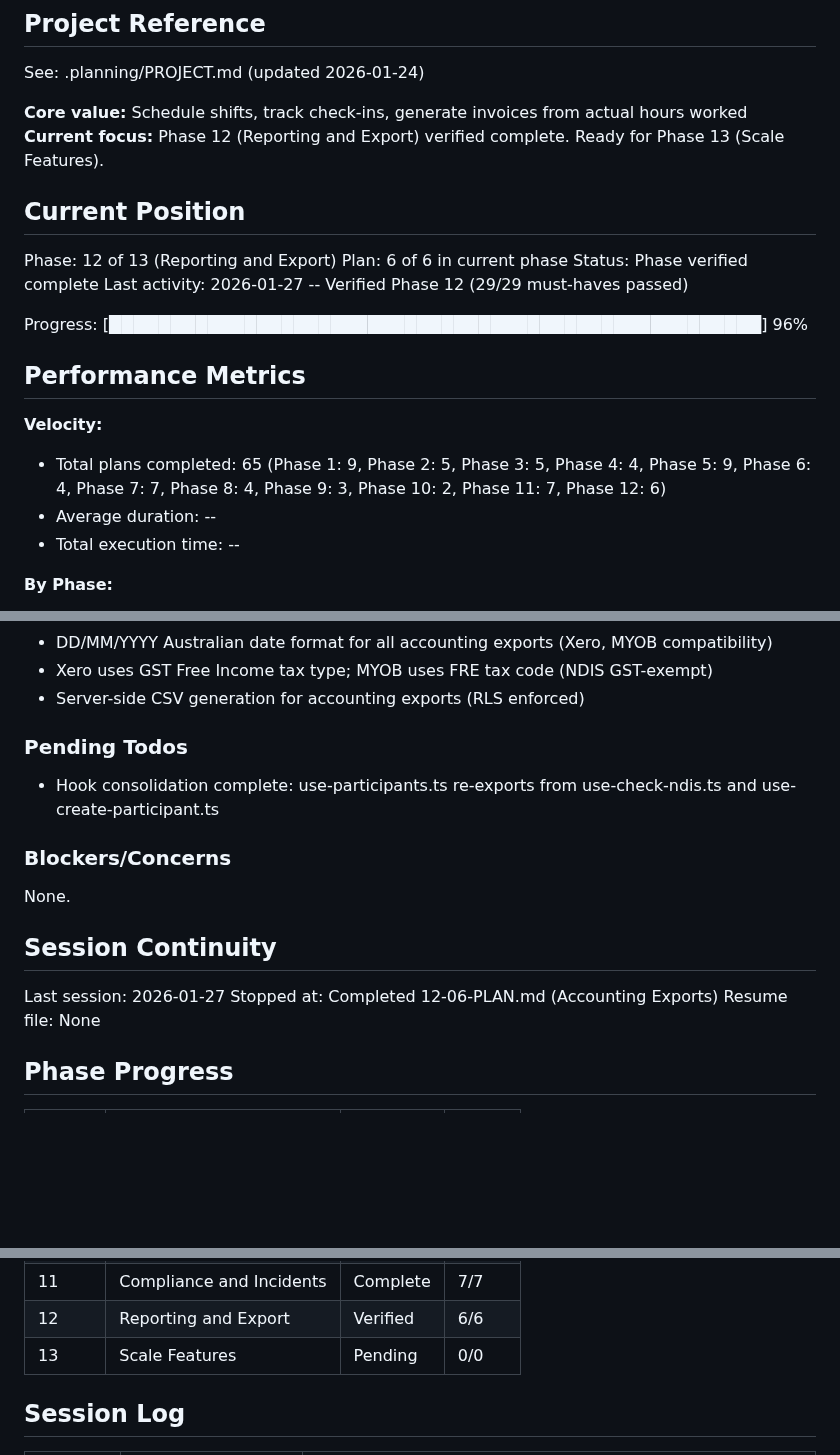
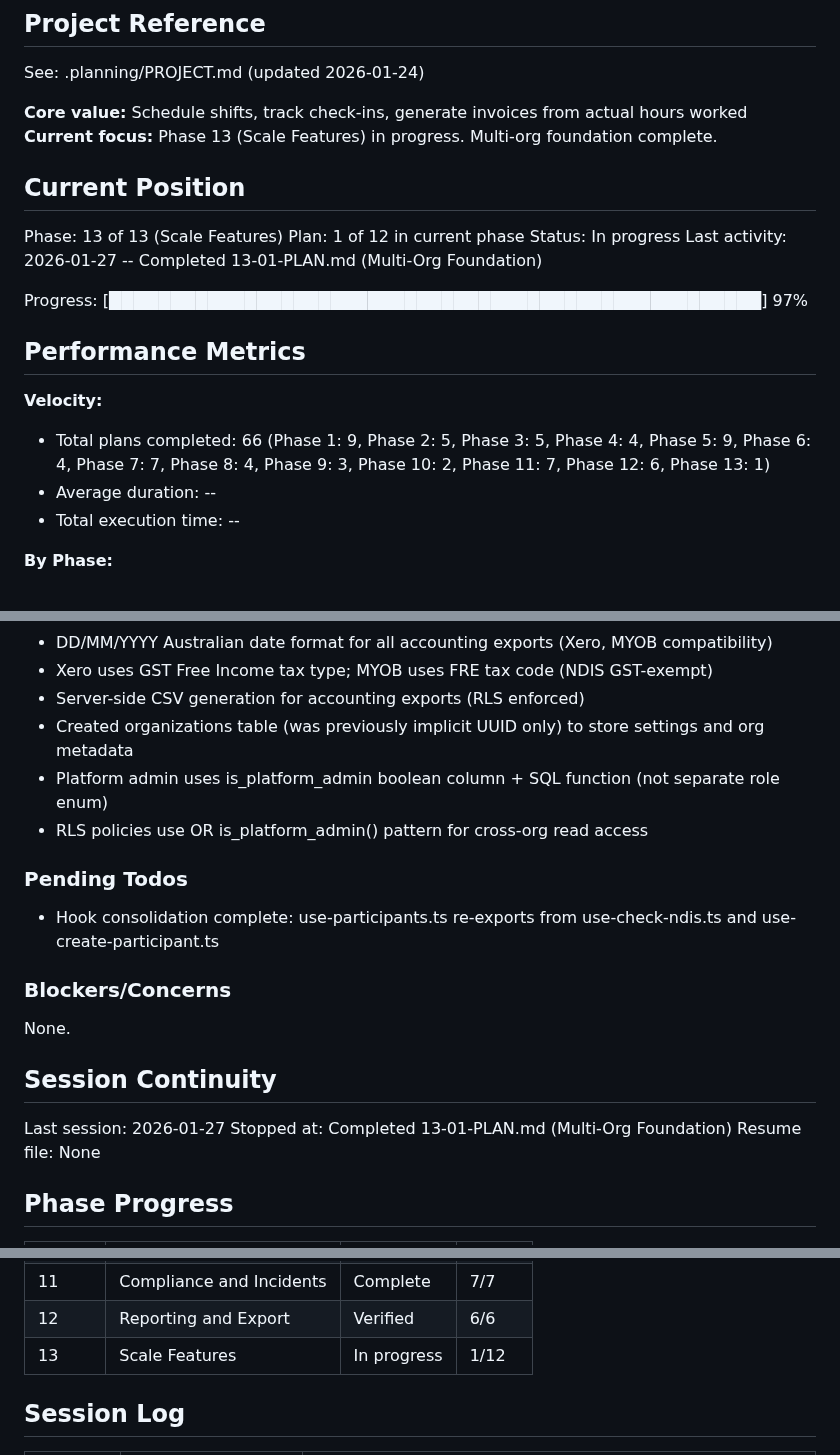
Before and after one commit to cleanupbro/ephraimcare-NDIS-portal, a Markdown page: .planning/STATE.md, 3 parts joined by grey strips. Rendered like a GitHub page; blank space fills up the shorter version.

```diff
--- a/.planning/STATE.md
+++ b/.planning/STATE.md
@@ -5,21 +5,21 @@
 See: .planning/PROJECT.md (updated 2026-01-24)
 
 **Core value:** Schedule shifts, track check-ins, generate invoices from actual hours worked
-**Current focus:** Phase 12 (Reporting and Export) verified complete. Ready for Phase 13 (Scale Features).
+**Current focus:** Phase 13 (Scale Features) in progress. Multi-org foundation complete.
 
 ## Current Position
 
-Phase: 12 of 13 (Reporting and Export)
-Plan: 6 of 6 in current phase
-Status: Phase verified complete
-Last activity: 2026-01-27 -- Verified Phase 12 (29/29 must-haves passed)
+Phase: 13 of 13 (Scale Features)
+Plan: 1 of 12 in current phase
+Status: In progress
+Last activity: 2026-01-27 -- Completed 13-01-PLAN.md (Multi-Org Foundation)
 
-Progress: [█████████████████████████████████████████████████████] 96%
+Progress: [█████████████████████████████████████████████████████] 97%
 
 ## Performance Metrics
 
 **Velocity:**
-- Total plans completed: 65 (Phase 1: 9, Phase 2: 5, Phase 3: 5, Phase 4: 4, Phase 5: 9, Phase 6: 4, Phase 7: 7, Phase 8: 4, Phase 9: 3, Phase 10: 2, Phase 11: 7, Phase 12: 6)
+- Total plans completed: 66 (Phase 1: 9, Phase 2: 5, Phase 3: 5, Phase 4: 4, Phase 5: 9, Phase 6: 4, Phase 7: 7, Phase 8: 4, Phase 9: 3, Phase 10: 2, Phase 11: 7, Phase 12: 6, Phase 13: 1)
 - Average duration: --
 - Total execution time: --
 
@@ -163,6 +164,9 @@ Recent decisions affecting current work:
 - DD/MM/YYYY Australian date format for all accounting exports (Xero, MYOB compatibility)
 - Xero uses GST Free Income tax type; MYOB uses FRE tax code (NDIS GST-exempt)
 - Server-side CSV generation for accounting exports (RLS enforced)
+- Created organizations table (was previously implicit UUID only) to store settings and org metadata
+- Platform admin uses is_platform_admin boolean column + SQL function (not separate role enum)
+- RLS policies use OR is_platform_admin() pattern for cross-org read access
 
 ### Pending Todos
 
@@ -175,7 +179,7 @@ None.
 ## Session Continuity
 
 Last session: 2026-01-27
-Stopped at: Completed 12-06-PLAN.md (Accounting Exports)
+Stopped at: Completed 13-01-PLAN.md (Multi-Org Foundation)
 Resume file: None
 
 ## Phase Progress
@@ -194,7 +198,7 @@ Resume file: None
 | 10 | Worker Screening | Complete | 2/2 |
 | 11 | Compliance and Incidents | Complete | 7/7 |
 | 12 | Reporting and Export | Verified | 6/6 |
-| 13 | Scale Features | Pending | 0/0 |
+| 13 | Scale Features | In progress | 1/12 |
 
 ## Session Log
 
```
Also changed, not shown: other parts of .planning/STATE.md (+2 -0 lines), .planning/ROADMAP.md (+17 -2 lines), 1 other file.
